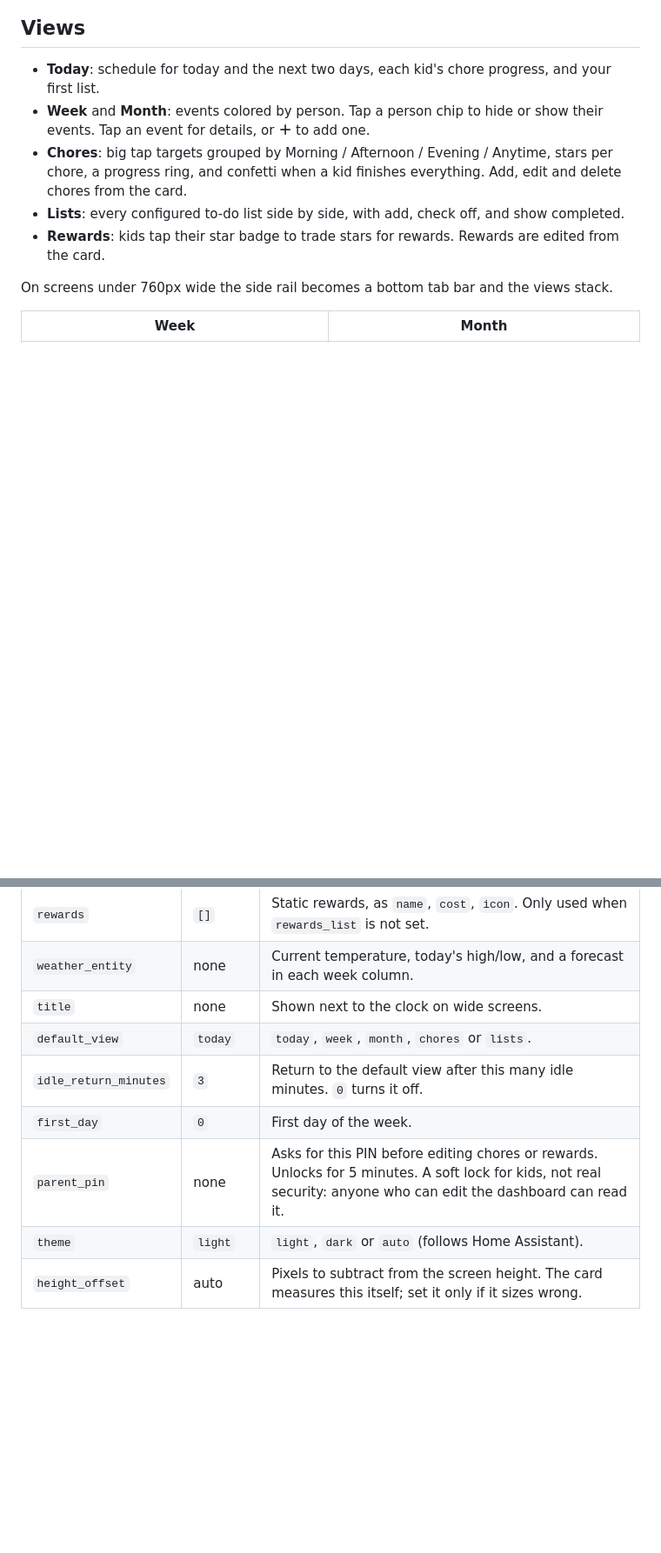
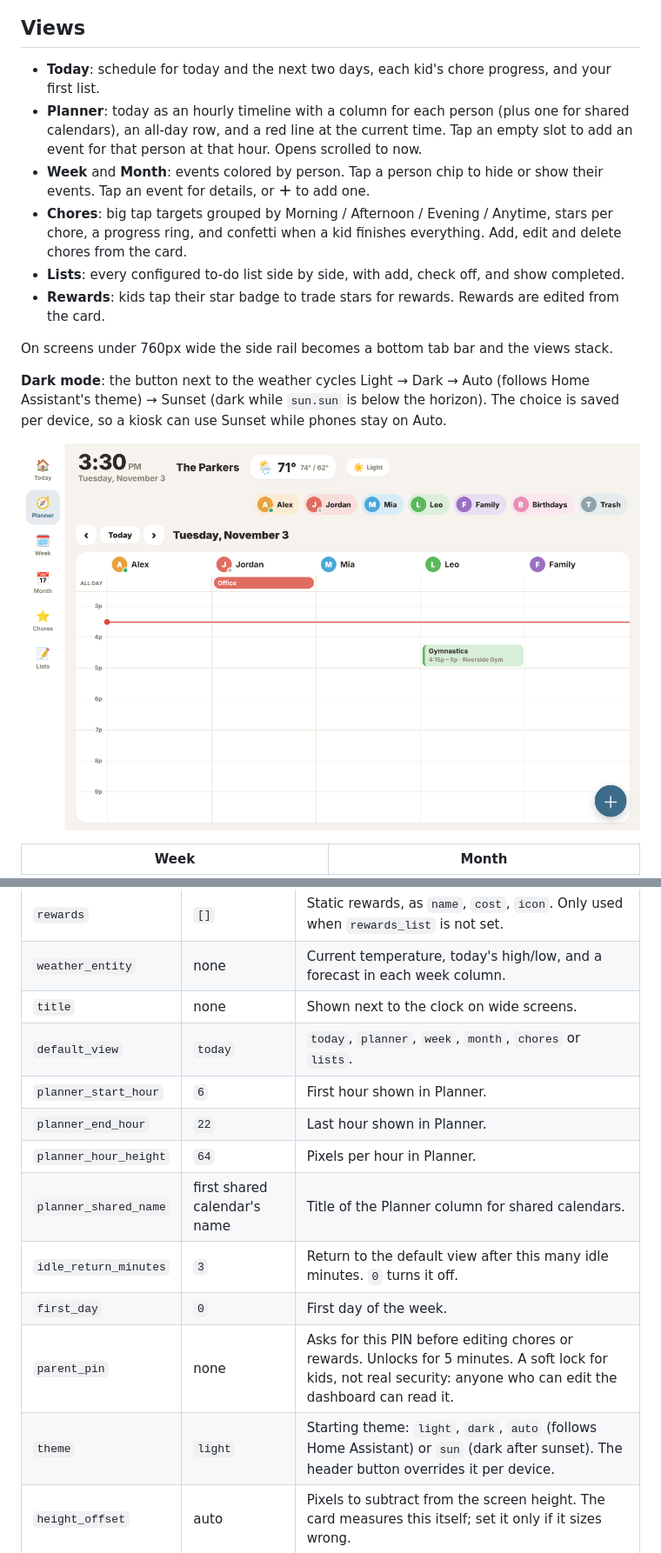
Before and after one commit to muddro1/skyfam-card, a Markdown page: README.md, 2 parts joined by grey strips. Shown at 87% size. Drawn GitHub-style; pictures changed too: docs/planner.png (added); blank space fills up the shorter version.

Commit message:
v0.3.0: Planner view and dark mode
- Planner: hourly day timeline with a column per person and one for
  shared calendars, all-day row, now line, tap a slot to add an event,
  opens scrolled to the current time
- Theme button cycles Light / Dark / Auto / Sunset, saved per device
- Darker, higher-contrast dark palette
- Test harness can pin the clock (FAKE_TIME) and start in dark mode

Co-Authored-By: Claude Opus 5.5 <noreply@anthropic.com>
Claude-Session: https://claude.ai/code/session_01SFT1LGKhKHPF6gkP9nDux2

```diff
--- a/README.md
+++ b/README.md
@@ -19,12 +19,17 @@ It uses only native Home Assistant entities, so everything also works with voice
 ## Views
 
 - **Today**: schedule for today and the next two days, each kid's chore progress, and your first list.
+- **Planner**: today as an hourly timeline with a column for each person (plus one for shared calendars), an all-day row, and a red line at the current time. Tap an empty slot to add an event for that person at that hour. Opens scrolled to now.
 - **Week** and **Month**: events colored by person. Tap a person chip to hide or show their events. Tap an event for details, or **＋** to add one.
 - **Chores**: big tap targets grouped by Morning / Afternoon / Evening / Anytime, stars per chore, a progress ring, and confetti when a kid finishes everything. Add, edit and delete chores from the card.
 - **Lists**: every configured to-do list side by side, with add, check off, and show completed.
 - **Rewards**: kids tap their star badge to trade stars for rewards. Rewards are edited from the card.
 
 On screens under 760px wide the side rail becomes a bottom tab bar and the views stack.
+
+**Dark mode**: the button next to the weather cycles Light → Dark → Auto (follows Home Assistant's theme) → Sunset (dark while `sun.sun` is below the horizon). The choice is saved per device, so a kiosk can use Sunset while phones stay on Auto.
+
+![Planner](docs/planner.png)
 
 | Week | Month |
 |---|---|
@@ -115,11 +122,15 @@ rewards_list: todo.skyfam_rewards
 | `rewards` | `[]` | Static rewards, as `name`, `cost`, `icon`. Only used when `rewards_list` is not set. |
 | `weather_entity` | none | Current temperature, today's high/low, and a forecast in each week column. |
 | `title` | none | Shown next to the clock on wide screens. |
-| `default_view` | `today` | `today`, `week`, `month`, `chores` or `lists`. |
+| `default_view` | `today` | `today`, `planner`, `week`, `month`, `chores` or `lists`. |
+| `planner_start_hour` | `6` | First hour shown in Planner. |
+| `planner_end_hour` | `22` | Last hour shown in Planner. |
+| `planner_hour_height` | `64` | Pixels per hour in Planner. |
+| `planner_shared_name` | first shared calendar's name | Title of the Planner column for shared calendars. |
 | `idle_return_minutes` | `3` | Return to the default view after this many idle minutes. `0` turns it off. |
 | `first_day` | `0` | First day of the week. |
 | `parent_pin` | none | Asks for this PIN before editing chores or rewards. Unlocks for 5 minutes. A soft lock for kids, not real security: anyone who can edit the dashboard can read it. |
-| `theme` | `light` | `light`, `dark` or `auto` (follows Home Assistant). |
+| `theme` | `light` | Starting theme: `light`, `dark`, `auto` (follows Home Assistant) or `sun` (dark after sunset). The header button overrides it per device. |
 | `height_offset` | auto | Pixels to subtract from the screen height. The card measures this itself; set it only if it sizes wrong. |
 
 ### How chores and rewards are stored
```
Also changed, not shown: other parts of README.md (+4 -1 lines), docs/dark.png (added), 2 other files.
